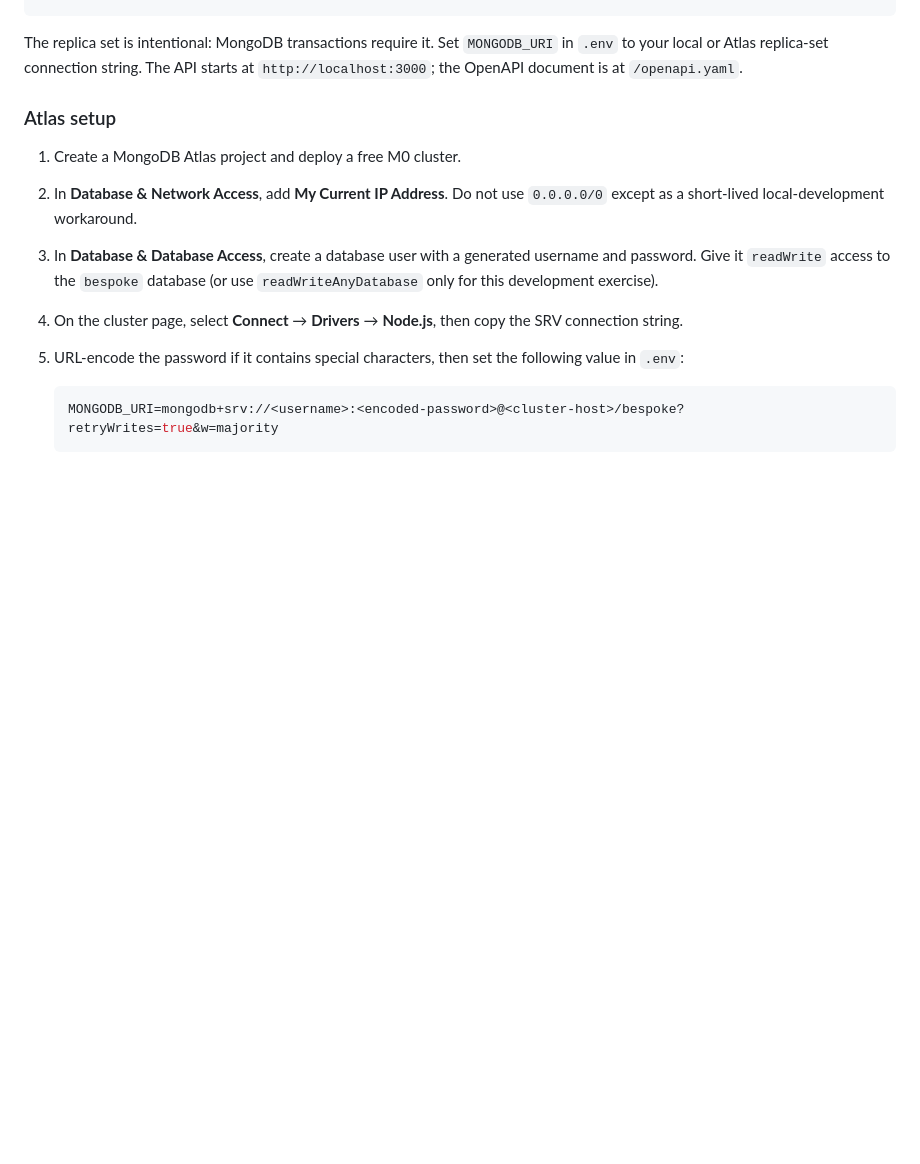
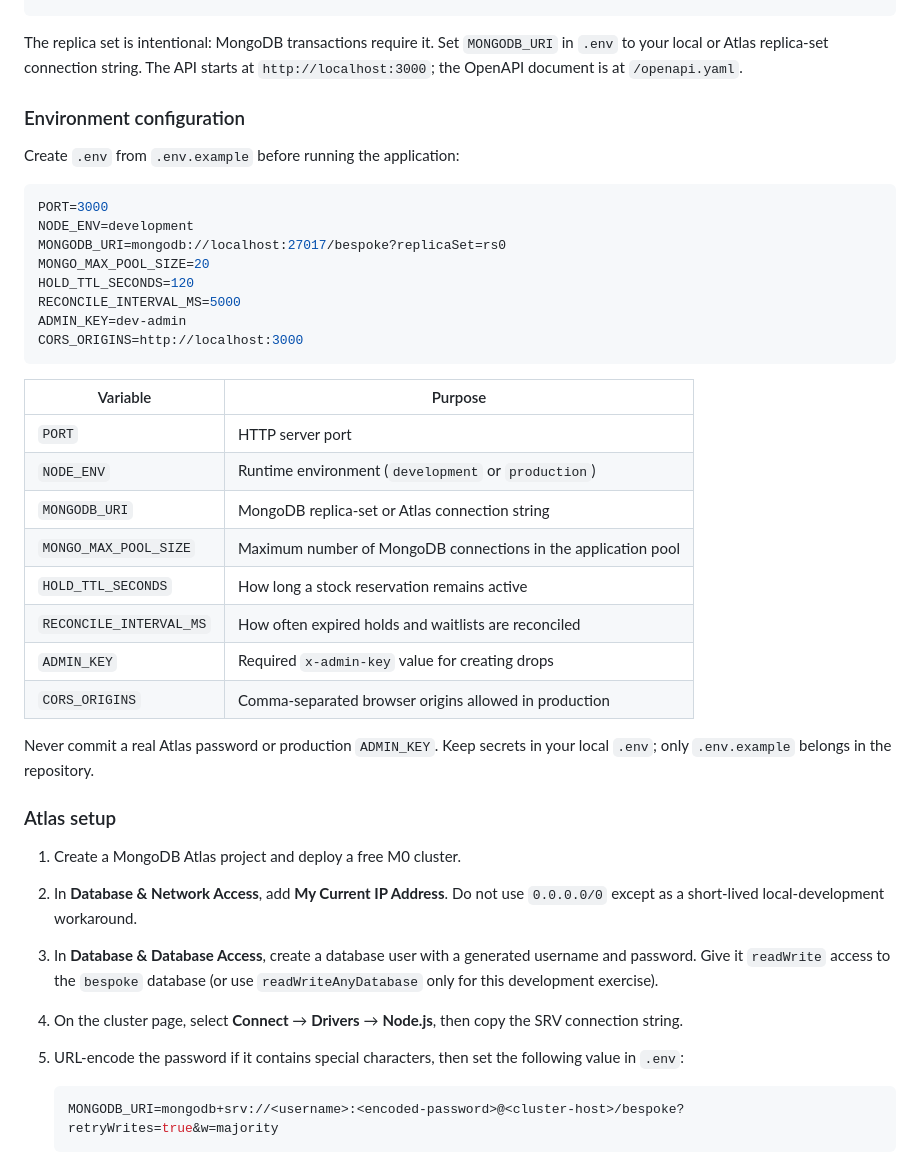
Before and after one commit to veer-raghuwanshi/beSpoke, a Markdown page: README.md, the part around the change. Rendered like a GitHub page; blank space fills up the shorter version.

Commit message:
configuration

````diff
--- a/README.md
+++ b/README.md
@@ -18,6 +18,35 @@ The replica set is intentional: MongoDB transactions require it. Set
 `MONGODB_URI` in `.env` to your local or Atlas replica-set connection string.
 The API starts at `http://localhost:3000`; the OpenAPI document is at
 `/openapi.yaml`.
+
+### Environment configuration
+
+Create `.env` from `.env.example` before running the application:
+
+```env
+PORT=3000
+NODE_ENV=development
+MONGODB_URI=mongodb://localhost:27017/bespoke?replicaSet=rs0
+MONGO_MAX_POOL_SIZE=20
+HOLD_TTL_SECONDS=120
+RECONCILE_INTERVAL_MS=5000
+ADMIN_KEY=dev-admin
+CORS_ORIGINS=http://localhost:3000
+```
+
+| Variable                | Purpose                                                       |
+| ----------------------- | ------------------------------------------------------------- |
+| `PORT`                  | HTTP server port                                              |
+| `NODE_ENV`              | Runtime environment (`development` or `production`)           |
+| `MONGODB_URI`           | MongoDB replica-set or Atlas connection string                |
+| `MONGO_MAX_POOL_SIZE`   | Maximum number of MongoDB connections in the application pool |
+| `HOLD_TTL_SECONDS`      | How long a stock reservation remains active                   |
+| `RECONCILE_INTERVAL_MS` | How often expired holds and waitlists are reconciled          |
+| `ADMIN_KEY`             | Required `x-admin-key` value for creating drops               |
+| `CORS_ORIGINS`          | Comma-separated browser origins allowed in production         |
+
+Never commit a real Atlas password or production `ADMIN_KEY`. Keep secrets in
+your local `.env`; only `.env.example` belongs in the repository.
 
 ### Atlas setup
 
````
